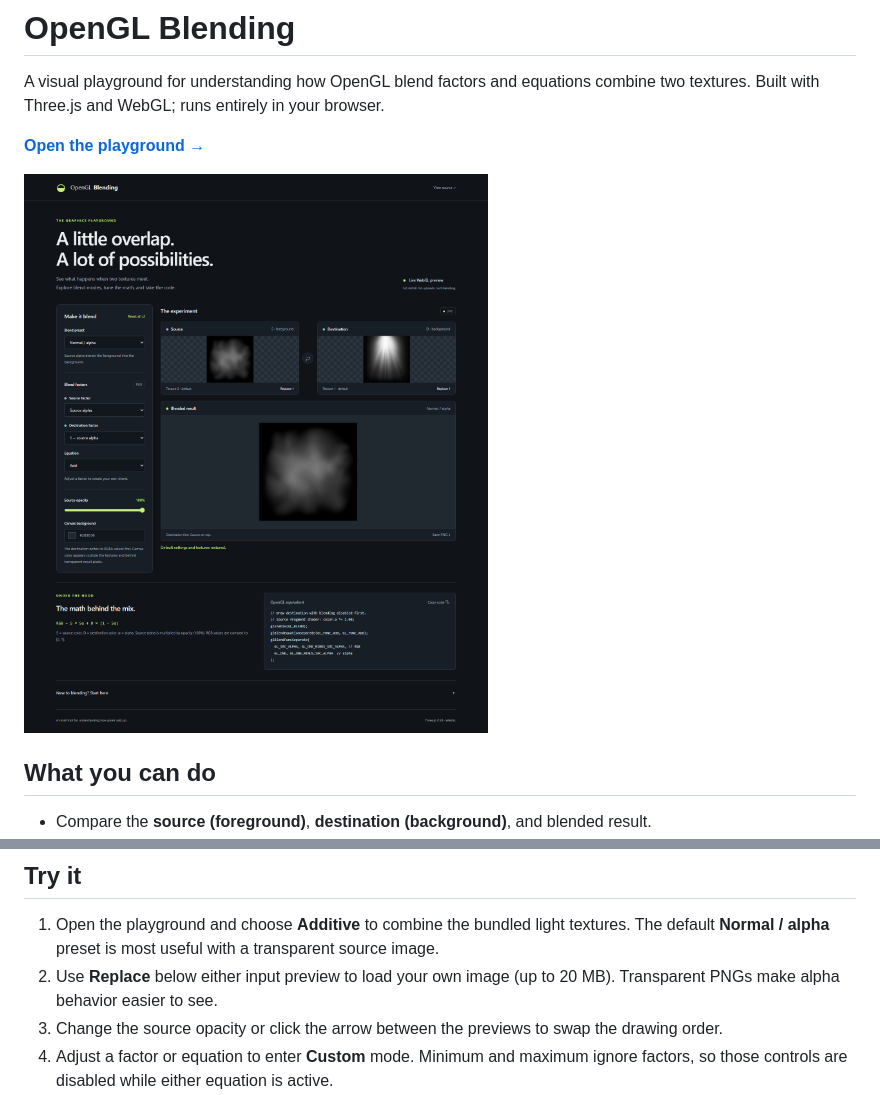
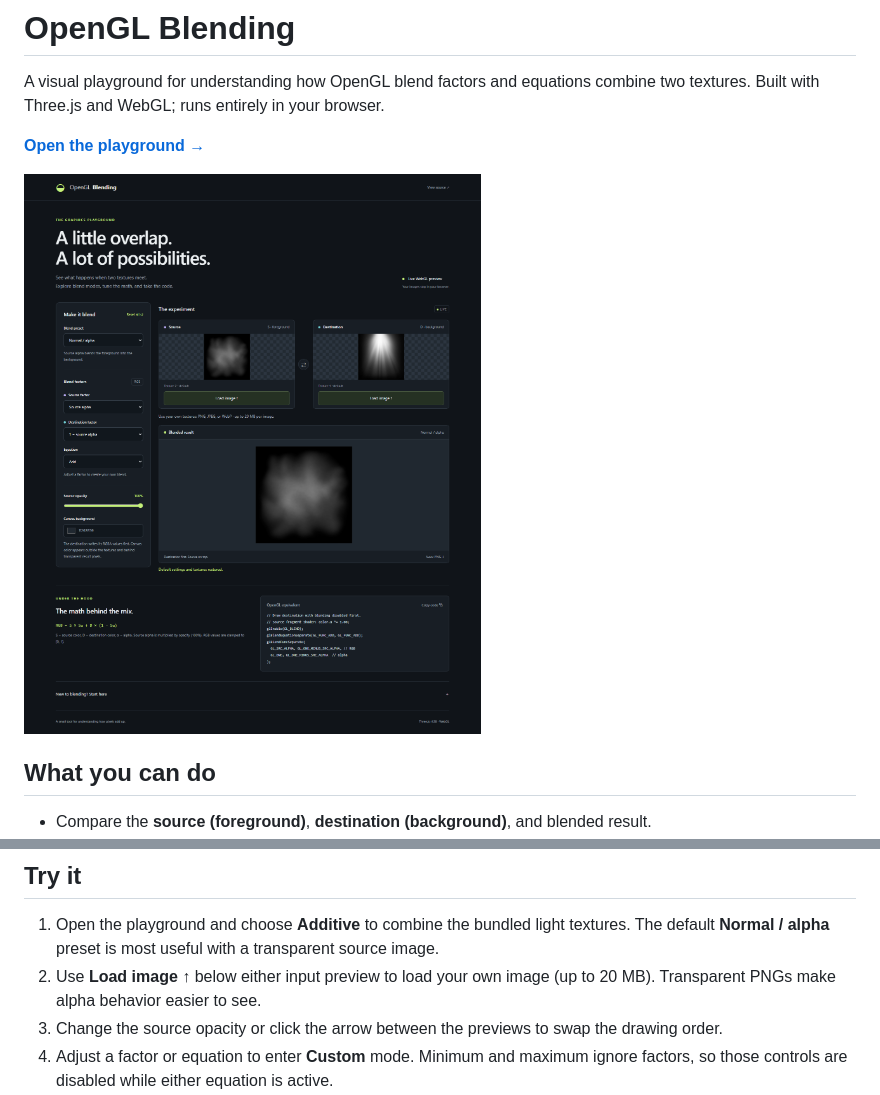
Before and after one commit to varnholt/opengl_blending, a Markdown page: README.md, 2 parts joined by grey strips. Rendered like a GitHub page; pictures changed too: resources/screenshot.png.

```diff
--- a/README.md
+++ b/README.md
@@ -21,7 +21,7 @@ Images are decoded locally and never uploaded. The app has no backend, tracking,
 ## Try it
 
 1. Open the playground and choose **Additive** to combine the bundled light textures. The default **Normal / alpha** preset is most useful with a transparent source image.
-2. Use **Replace** below either input preview to load your own image (up to 20 MB). Transparent PNGs make alpha behavior easier to see.
+2. Use **Load image ↑** below either input preview to load your own image (up to 20 MB). Transparent PNGs make alpha behavior easier to see.
 3. Change the source opacity or click the arrow between the previews to swap the drawing order.
 4. Adjust a factor or equation to enter **Custom** mode. Minimum and maximum ignore factors, so those controls are disabled while either equation is active.
 5. Copy the OpenGL example or use **Save PNG** to export the result at the current preview resolution. **Reset all** restores the textures and settings.
```
Also changed, not shown: 3 other files.
